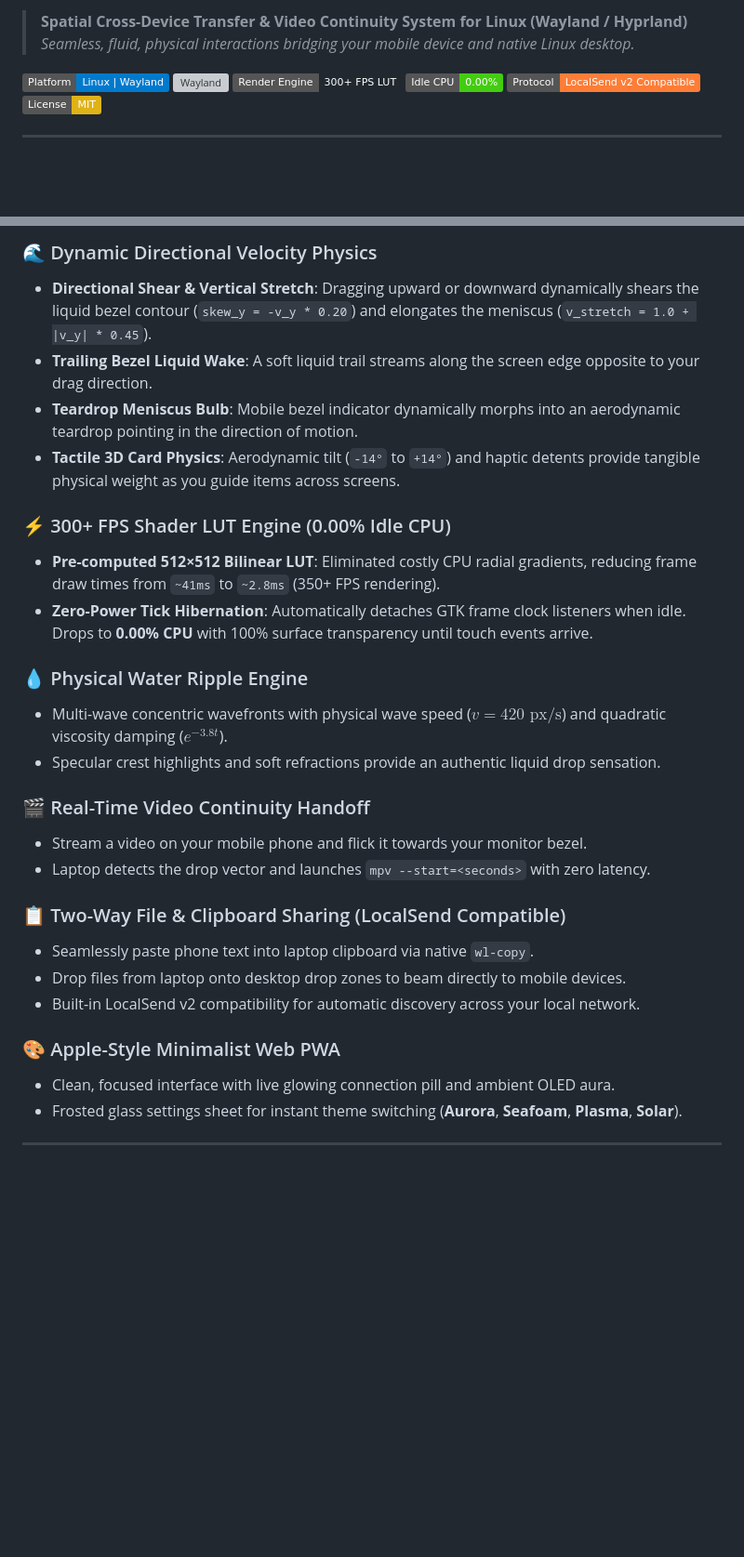
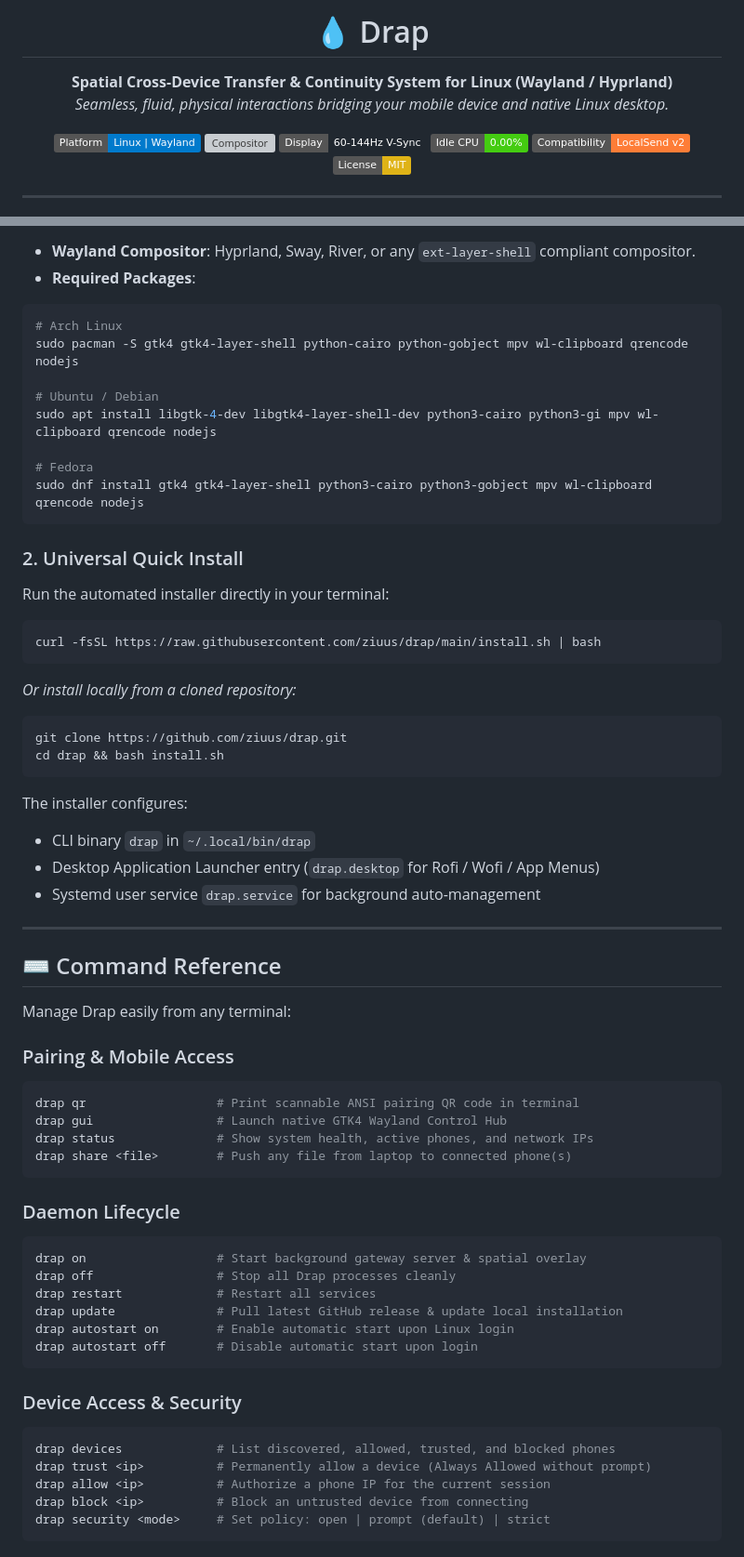
Before and after one commit to ziuus/drap, a Markdown page: README.md, 2 parts joined by grey strips. Shown at 93% size. Rendered like a GitHub page; badges without logos; blank space fills up the shorter version; grey boxes are pictures that could not be loaded.

Commit message:
docs: modernize and polish README with professional layout, updated CLI reference, and showcase assets

````diff
--- a/README.md
+++ b/README.md
@@ -2,10 +2,12 @@
 
-> **Spatial Cross-Device Transfer & Video Continuity System for Linux (Wayland / Hyprland)**
-> *Seamless, fluid, physical interactions bridging your mobile device and native Linux desktop.*
+# 💧 Drap
 
-[![Linux](https://img.shields.io/badge/Platform-Linux%20%7C%20Wayland-007ACC?logo=linux&logoColor=white)](https://github.com/ziuus/drap)
-[![Wayland](https://img.shields.io/badge/Compositor-Hyprland%20%2F%20wlroots-blue)](https://hyprland.org)
-[![Performance](https://img.shields.io/badge/Render%20Engine-300%2B%20FPS%20LUT-emerald)](#-performance--architecture)
+**Spatial Cross-Device Transfer & Continuity System for Linux (Wayland / Hyprland)**
+*Seamless, fluid, physical interactions bridging your mobile device and native Linux desktop.*
+
+[![Platform](https://img.shields.io/badge/Platform-Linux%20%7C%20Wayland-007ACC?logo=linux&logoColor=white)](https://github.com/ziuus/drap)
+[![Compositor](https://img.shields.io/badge/Compositor-Hyprland%20%2F%20Sway%20%2F%20River-blue)](https://hyprland.org)
+[![Refresh Rate](https://img.shields.io/badge/Display-60--144Hz%20V--Sync-emerald)](#-performance--architecture)
 [![Idle CPU](https://img.shields.io/badge/Idle%20CPU-0.00%25-brightgreen)](#-performance--architecture)
-[![LocalSend](https://img.shields.io/badge/Protocol-LocalSend%20v2%20Compatible-orange)](https://localsend.org)
+[![Protocol](https://img.shields.io/badge/Compatibility-LocalSend%20v2-orange)](https://localsend.org)
 [![License: MIT](https://img.shields.io/badge/License-MIT-yellow.svg)](LICENSE)
@@ -48,27 +50,68 @@ Push a photo toward the bezel: a pearlescent fluid meniscus wells up from your l
 
-### 🌊 Dynamic Directional Velocity Physics
-- **Directional Shear & Vertical Stretch**: Dragging upward or downward dynamically shears the liquid bezel contour (`skew_y = -v_y * 0.20`) and elongates the meniscus (`v_stretch = 1.0 + |v_y| * 0.45`).
-- **Trailing Bezel Liquid Wake**: A soft liquid trail streams along the screen edge opposite to your drag direction.
-- **Teardrop Meniscus Bulb**: Mobile bezel indicator dynamically morphs into an aerodynamic teardrop pointing in the direction of motion.
-- **Tactile 3D Card Physics**: Aerodynamic tilt (`-14°` to `+14°`) and haptic detents provide tangible physical weight as you guide items across screens.
+- **Wayland Compositor**: Hyprland, Sway, River, or any `ext-layer-shell` compliant compositor.
+- **Required Packages**:
 
-### ⚡ 300+ FPS Shader LUT Engine (0.00% Idle CPU)
-- **Pre-computed 512×512 Bilinear LUT**: Eliminated costly CPU radial gradients, reducing frame draw times from `~41ms` to `~2.8ms` (350+ FPS rendering).
-- **Zero-Power Tick Hibernation**: Automatically detaches GTK frame clock listeners when idle. Drops to **0.00% CPU** with 100% surface transparency until touch events arrive.
+```bash
+# Arch Linux
+sudo pacman -S gtk4 gtk4-layer-shell python-cairo python-gobject mpv wl-clipboard qrencode nodejs
 
-### 💧 Physical Water Ripple Engine
-- Multi-wave concentric wavefronts with physical wave speed ($v = 420\text{ px/s}$) and quadratic viscosity damping ($e^{-3.8t}$).
-- Specular crest highlights and soft refractions provide an authentic liquid drop sensation.
+# Ubuntu / Debian
+sudo apt install libgtk-4-dev libgtk4-layer-shell-dev python3-cairo python3-gi mpv wl-clipboard qrencode nodejs
 
-### 🎬 Real-Time Video Continuity Handoff
-- Stream a video on your mobile phone and flick it towards your monitor bezel.
-- Laptop detects the drop vector and launches `mpv --start=<seconds>` with zero latency.
+# Fedora
+sudo dnf install gtk4 gtk4-layer-shell python3-cairo python3-gobject mpv wl-clipboard qrencode nodejs
+```
 
-### 📋 Two-Way File & Clipboard Sharing (LocalSend Compatible)
-- Seamlessly paste phone text into laptop clipboard via native `wl-copy`.
-- Drop files from laptop onto desktop drop zones to beam directly to mobile devices.
-- Built-in LocalSend v2 compatibility for automatic discovery across your local network.
+### 2. Universal Quick Install
 
-### 🎨 Apple-Style Minimalist Web PWA
-- Clean, focused interface with live glowing connection pill and ambient OLED aura.
-- Frosted glass settings sheet for instant theme switching (**Aurora**, **Seafoam**, **Plasma**, **Solar**).
+Run the automated installer directly in your terminal:
+
+```bash
+curl -fsSL https://raw.githubusercontent.com/ziuus/drap/main/install.sh | bash
+```
+
+*Or install locally from a cloned repository:*
+
+```bash
+git clone https://github.com/ziuus/drap.git
+cd drap && bash install.sh
+```
+
+The installer configures:
+- CLI binary `drap` in `~/.local/bin/drap`
+- Desktop Application Launcher entry (`drap.desktop` for Rofi / Wofi / App Menus)
+- Systemd user service `drap.service` for background auto-management
+
+---
+
+## ⌨️ Command Reference
+
+Manage Drap easily from any terminal:
+
+### Pairing & Mobile Access
+```bash
+drap qr                  # Print scannable ANSI pairing QR code in terminal
+drap gui                 # Launch native GTK4 Wayland Control Hub
+drap status              # Show system health, active phones, and network IPs
+drap share <file>        # Push any file from laptop to connected phone(s)
+```
+
+### Daemon Lifecycle
+```bash
+drap on                  # Start background gateway server & spatial overlay
+drap off                 # Stop all Drap processes cleanly
+drap restart             # Restart all services
+drap update              # Pull latest GitHub release & update local installation
+drap autostart on        # Enable automatic start upon Linux login
+drap autostart off       # Disable automatic start upon login
+```
+
+### Device Access & Security
+```bash
+drap devices             # List discovered, allowed, trusted, and blocked phones
+drap trust <ip>          # Permanently allow a device (Always Allowed without prompt)
+drap allow <ip>          # Authorize a phone IP for the current session
+drap block <ip>          # Block an untrusted device from connecting
+drap security <mode>     # Set policy: open | prompt (default) | strict
+```
+
````
Also changed, not shown: other parts of README.md (+44 -125 lines), assets/drap_chromatic_ambience.png (added).
